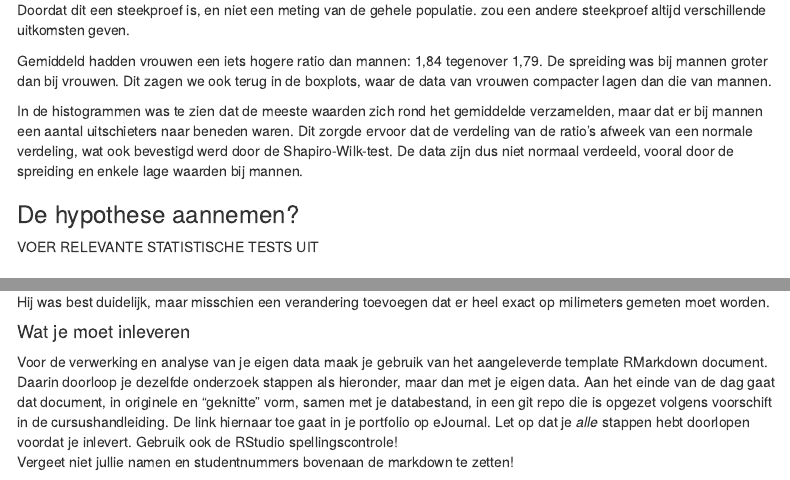
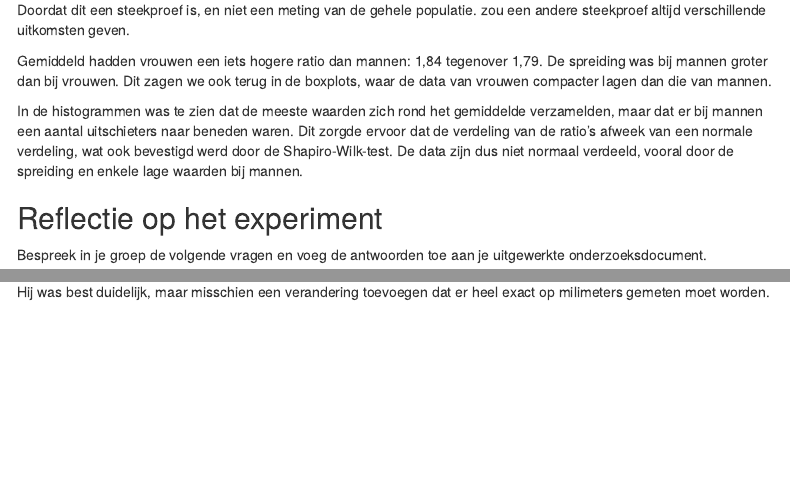
Before and after one commit to Nikkieeex/handbiometrie_project, an R Markdown document (biometrie_template.Rmd): the page in a window 1100 px wide, from 4750 px down, and a second part further down, joined at a grey line. Rendered offline with R 4.5, knitr and Pandoc, with nearby package versions; code that draws random numbers runs with fixed seeds of ours; a font, style sheet, LaTeX package, included part or bibliography that could not be used is replaced or left out; menus at the side of the page are left out.

Commit message:
Update biometrie_template.Rmd - Tests afgerond

```diff
--- a/biometrie_template.Rmd
+++ b/biometrie_template.Rmd
@@ -173,11 +173,6 @@ Gemiddeld hadden vrouwen een iets hogere ratio dan mannen: 1,84 tegenover 1,79.
 
 In de histogrammen was te zien dat de meeste waarden zich rond het gemiddelde verzamelden, maar dat er bij mannen een aantal uitschieters naar beneden waren. Dit zorgde ervoor dat de verdeling van de ratio’s afweek van een normale verdeling, wat ook bevestigd werd door de Shapiro-Wilk-test. De data zijn dus niet normaal verdeeld, vooral door de spreiding en enkele lage waarden bij mannen.
 
-### De hypothese aannemen?
-
-VOER RELEVANTE STATISTISCHE TESTS UIT
-
-
 ## Reflectie op het experiment
 
 :::info
@@ -197,10 +192,3 @@ Hoewel we in deze analyse vooral naar de verhouding gekeken hebben, zagen we bij
 
 Hij was best duidelijk, maar misschien een verandering toevoegen dat er heel exact op milimeters gemeten moet worden.
 :::
-
-
-:::attention
-#### Wat je moet inleveren
-Voor de verwerking en analyse van je eigen data maak je gebruik van het aangeleverde template RMarkdown document. Daarin doorloop je dezelfde onderzoek stappen als hieronder, maar dan met je eigen data. Aan het einde van de dag gaat dat document, in originele en "geknitte" vorm, samen met je databestand, in een git repo die is opgezet volgens voorschift in de cursushandleiding. De link hiernaar toe gaat in je portfolio op eJournal. Let op dat je _alle_ stappen hebt doorlopen voordat je inlevert. Gebruik ook de RStudio spellingscontrole!
-Vergeet niet jullie namen en studentnummers bovenaan de markdown te zetten!
-:::
```
